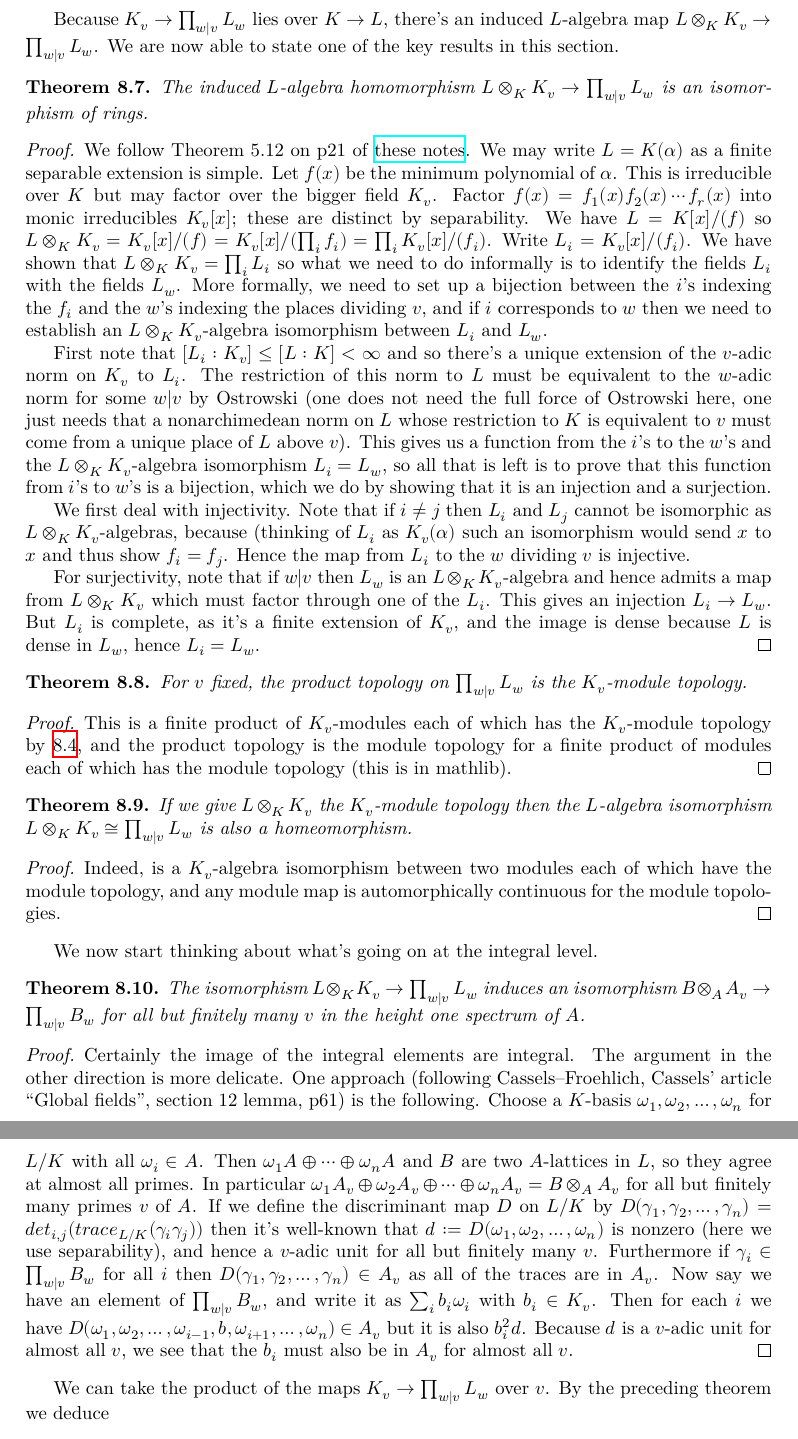
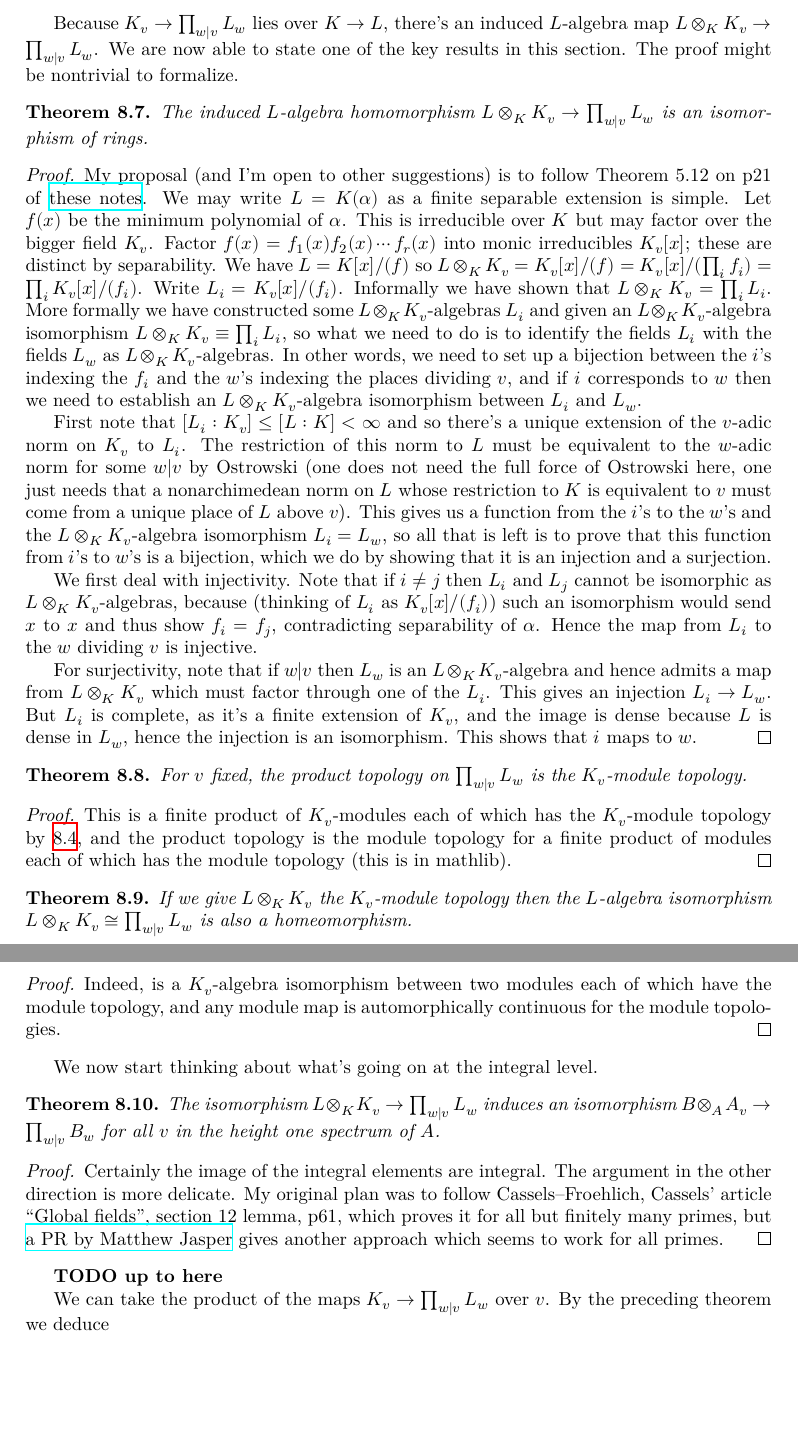
Before and after one commit to ImperialCollegeLondon/FLT, a LaTeX thesis (blueprint/src/print.tex, which reads blueprint/src/chapter/AdeleMiniproject.tex): two parts of pages 40 and 41 of 64, joined at a grey line, cut so that both start at the same text, the shorter picture padded with empty space. Compiled offline with XeLaTeX.

Commit message:
up to line 312 of AdeleMiniProject.tex

```diff
--- a/blueprint/src/chapter/AdeleMiniproject.tex
+++ b/blueprint/src/chapter/AdeleMiniproject.tex
@@ -204,7 +214,7 @@ We write $w|v$ to denote the fact that $w$ is a prime of $B$ above $v$ of $A$.
 
 Because $K_v\to\prod_{w|v}L_w$ lies over $K\to L$, there's an induced $L$-algebra
 map $L\otimes_KK_v\to\prod_{w|v}L_w$. We are now able to state one of the key results
-in this section.
+in this section. The proof might be nontrivial to formalize.
 
 \begin{theorem}
   \lean{IsDedekindDomain.HeightOneSpectrum.adicCompletionComapAlgEquiv}
@@ -216,14 +226,18 @@ in this section.
   isomorphism of rings.
 \end{theorem}
 \begin{proof}
-  We follow Theorem 5.12 on p21 of \href{https://math.berkeley.edu/~ltomczak/notes/Mich2022/LF_Notes.pdf}
+  My proposal (and I'm open to other suggestions) is to follow Theorem 5.12 on p21
+  of \href{https://math.berkeley.edu/~ltomczak/notes/Mich2022/LF_Notes.pdf}
   {these notes}. We may write $L=K(\alpha)$ as a finite separable extension is simple. Let $f(x)$
   be the minimum polynomial of $\alpha$. This is irreducible over $K$ but may factor over
   the bigger field $K_v$. Factor $f(x)=f_1(x)f_2(x)\cdots f_r(x)$ into
   monic irreducibles $K_v[x]$; these are distinct by separability. We have $L=K[x]/(f)$
   so $L\otimes_KK_v=K_v[x]/(f)=K_v[x]/(\prod_i f_i)=\prod_i K_v[x]/(f_i)$. Write
-  $L_i=K_v[x]/(f_i)$. We have shown that $L\otimes_KK_v=\prod_i L_i$ so what we need to do
-  informally is to identify the fields $L_i$ with the fields $L_w$. More formally, we need
+  $L_i=K_v[x]/(f_i)$. Informally we have shown that $L\otimes_KK_v=\prod_i L_i$. More formally
+  we have constructed some $L\otimes_KK_v$-algebras $L_i$ and given an $L\otimes_KK_v$-algebra
+  isomorphism $L\otimes_KK_v\equiv \prod_i L_i$, so what we need to do
+  is to identify the fields $L_i$ with the fields $L_w$ as $L\otimes_KK_v$-algebras.
+  In other words, we need
   to set up a bijection between the $i$'s indexing the $f_i$ and the $w$'s indexing the
   places dividing $v$, and if $i$ corresponds to $w$ then we need to establish an
   $L\otimes_K K_v$-algebra isomorphism between $L_i$ and $L_w$.
@@ -238,14 +252,15 @@ in this section.
   it is an injection and a surjection.
 
   We first deal with injectivity. Note that if $i\not=j$ then $L_i$ and $L_j$ cannot be isomorphic
-  as $L\otimes_KK_v$-algebras, because (thinking of $L_i$ as $K_v(\alpha)$ such an isomorphism would send $x$ to $x$ and thus
-  show $f_i=f_j$. Hence the map
+  as $L\otimes_KK_v$-algebras, because (thinking of $L_i$ as $K_v[x]/(f_i)$) such an isomorphism
+  would send $x$ to $x$ and thus show $f_i=f_j$, contradicting separability of $\alpha$. Hence the map
   from $L_i$ to the $w$ dividing $v$ is injective.
 
   For surjectivity, note that if $w|v$ then $L_w$ is an $L\otimes_KK_v$-algebra and hence
   admits a map from $L\otimes_K K_v$ which must factor through one of the $L_i$.
   This gives an injection $L_i\to L_w$. But $L_i$ is complete, as it's a finite extension
-  of $K_v$, and the image is dense because $L$ is dense in $L_w$, hence $L_i=L_w$.
+  of $K_v$, and the image is dense because $L$ is dense in $L_w$, hence the injection
+  is an isomorphism. This shows that $i$ maps to $w$.
 \end{proof}
 
 \begin{theorem}
@@ -284,28 +299,17 @@ We now start thinking about what's going on at the integral level.
   \uses{IsDedekindDomain.HeightOneSpectrum.adicCompletionComapAlgEquiv}
   The isomorphism $L\otimes_KK_v\to\prod_{w|v}L_w$ induces an isomorphism
   $B\otimes_AA_v\to \prod_{w|v}B_w$
-  for all but finitely many $v$ in the height one spectrum of $A$.
+  for all $v$ in the height one spectrum of $A$.
 \end{theorem}
 \begin{proof}
   Certainly the image of the integral elements are integral. The argument in the other
-  direction is more delicate. One approach (following Cassels--Froehlich, Cassels' article
-  ``Global fields'', section 12 lemma, p61) is the following. Choose a $K$-basis
-  $\omega_1,\omega_2,\ldots,\omega_n$ for $L/K$ with all $\omega_i\in A$.
-  Then $\omega_1A\oplus\cdots\oplus\omega_nA$ and
-  $B$ are two $A$-lattices in $L$, so they agree at almost all primes. In particular
-  $\omega_1A_v\oplus\omega_2A_v\oplus\cdots\oplus\omega_nA_v=B\otimes_AA_v$ for all but
-  finitely many primes $v$ of $A$. If we define the discriminant map~$D$ on $L/K$
-  by $D(\gamma_1,\gamma_2,\ldots,\gamma_n)=det_{i,j}(trace_{L/K}(\gamma_i\gamma_j))$
-  then it's well-known that $d:=D(\omega_1,\omega_2,\ldots,\omega_n)$ is nonzero (here we use
-  separability), and hence a $v$-adic unit for all but finitely many $v$. Furthermore if
-  $\gamma_i\in \prod_{w|v}B_w$ for all $i$ then $D(\gamma_1,\gamma_2,\ldots,\gamma_n)\in A_v$
-  as all of the traces are in $A_v$. Now say
-  we have an element of $\prod_{w|v}B_w$, and write it as $\sum_i b_i\omega_i$ with
-  $b_i\in K_v$. Then for each $i$ we have
-  $D(\omega_1,\omega_2,\ldots,\omega_{i-1},b,\omega_{i+1},\ldots,\omega_n)\in A_v$
-  but it is also $b_i^2d$. Because $d$ is a $v$-adic unit for almost all $v$, we
-  see that the $b_i$ must also be in $A_v$ for almost all $v$.
+  direction is more delicate. My original plan was to follow Cassels--Froehlich,
+  Cassels' article ``Global fields'', section 12 lemma, p61, which proves it for
+  all but finitely many primes, but \href{https://github.com/ImperialCollegeLondon/FLT/pull/400}
+  {a PR by Matthew Jasper} gives another approach which seems to work for all primes.
 \end{proof}
+
+{\bf TODO up to here}
 
 We can take the product of the maps $K_v\to\prod_{w|v}L_w$ over $v$.
 By the preceding theorem we deduce
```
Also changed, not shown: blueprint/src/chapter/AdeleMiniproject.tex (16 more changed lines).
